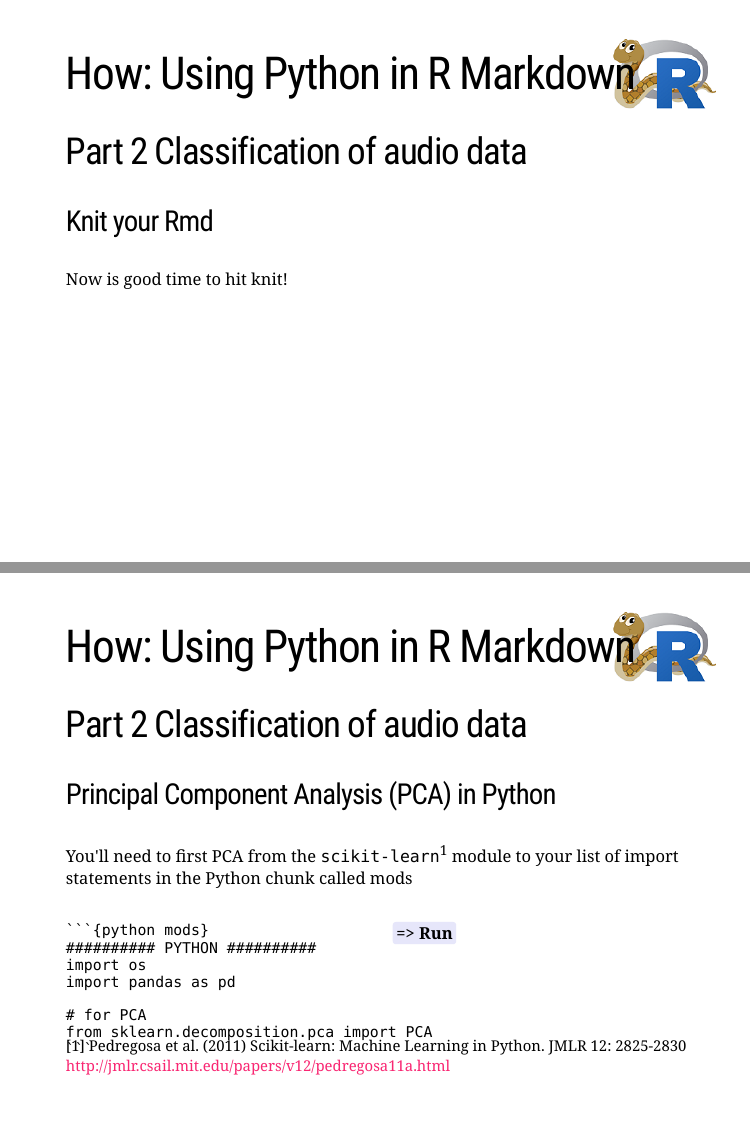
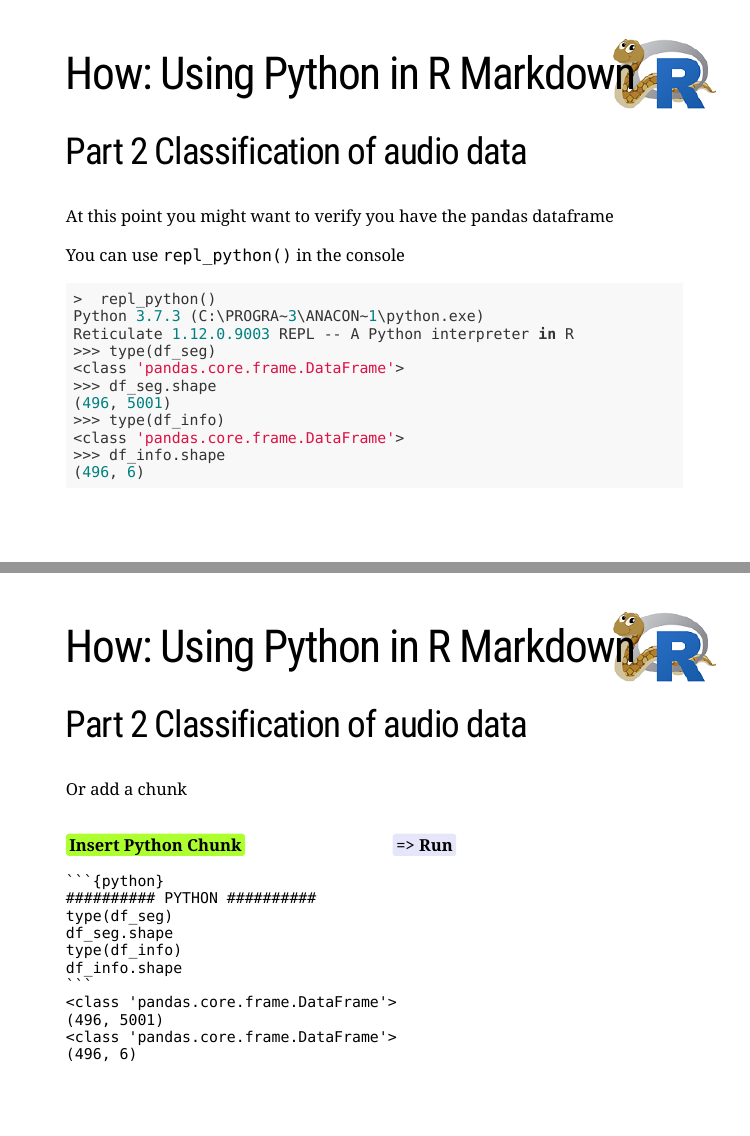
Before and after one commit to 3mmaRand/useR2019_tutorial, an R Markdown document (index.Rmd): pages 93 and 94 of 102 before the commit and pages 93 and 94 of 104 after it, joined at a grey line. The pictures show the slides in the output file index.html that the author committed with the source; the slides are laid out offline by our stand-in for remark.js, each with all of its steps uncovered, in fonts that may differ from those the slides ask for, and without slide numbers, shadows or browser add-ons; a font, style sheet, LaTeX package, included part or bibliography that could not be used is replaced or left out.

Commit message:
add using repl_python for checking rmd execution

`````diff
--- a/index.Rmd
+++ b/index.Rmd
@@ -2078,7 +2078,64 @@ for d in dirs_to_use:
 
 `r kableExtra::text_spec("=> Run", background = "lavender", bold = TRUE, color = "black")`
 ]
-
+---
+background-image: url(pics/reticulated_python.png)
+background-position: 95% 7%
+
+# How: Using Python in R Markdown
+
+## Part 2 Classification of audio data
+
+At this point you might want to verify you have the pandas dataframe
+
+You can use `repl_python()` in the console
+
+
+```{r eval=FALSE}
+>  repl_python()
+Python 3.7.3 (C:\PROGRA~3\ANACON~1\python.exe)
+Reticulate 1.12.0.9003 REPL -- A Python interpreter in R
+>>> type(df_seg)
+<class 'pandas.core.frame.DataFrame'>
+>>> df_seg.shape
+(496, 5001)
+>>> type(df_info)
+<class 'pandas.core.frame.DataFrame'>
+>>> df_info.shape
+(496, 6)
+```
+
+---
+background-image: url(pics/reticulated_python.png)
+background-position: 95% 7%
+
+# How: Using Python in R Markdown
+
+## Part 2 Classification of audio data
+
+Or add a chunk
+
+.pull-left[
+`r kableExtra::text_spec("Insert Python Chunk", background = "greenyellow", bold = TRUE, color = "black")`
+````
+```{python}`r ''`
+########## PYTHON ##########
+type(df_seg)
+df_seg.shape
+type(df_info)
+df_info.shape
+```
+<class 'pandas.core.frame.DataFrame'>
+(496, 5001)
+<class 'pandas.core.frame.DataFrame'>
+(496, 6)
+````
+
+]
+.pull-right[
+
+`r kableExtra::text_spec("=> Run", background = "lavender", bold = TRUE, color = "black")`
+]
 ---
 background-image: url(pics/reticulated_python.png)
 background-position: 95% 7%
--- a/music_ml/Classifiying_music.Rmd
+++ b/music_ml/Classifiying_music.Rmd
@@ -218,6 +218,15 @@ for d in dirs_to_use:
 
 ```
 
+```{python}
+########## PYTHON ##########
+# check all is well
+type(df_seg)
+df_seg.shape
+type(df_info)
+df_info.shape
+```
+
 
 ## Analysis
 
@@ -282,18 +280,15 @@ ggplot(data = df, aes(x = pca1, y = pca2, color = instrument)) +
   geom_point()
 ```
 
-<!-- #### 3D plot in Python -->
+```{r}
+##########   R    ##########
+ggplot(data = df, aes(x = pca1, y = pca2)) +
+  geom_point() +
+  facet_grid(.~instrument)
+```
 
-<!-- Triplot of Python's PCA1 v PCA2 using Python -->
-<!-- ```{python} -->
-<!-- ########## PYTHON ########## -->
-<!-- fig = plt.figure() -->
-<!-- ax = Axes3D(fig) -->
-<!-- ax.scatter(new_data[p, 0], new_data[p, 1], new_data[p, 2], label = "Piano") -->
-<!-- ax.scatter(new_data[v, 0], new_data[v, 1], new_data[v, 2], label = "Violin") -->
-<!-- ax.scatter(new_data[pv, 0], new_data[pv, 1], new_data[pv, 2], label = "Violin_and_Piano") -->
-<!-- plt.legend() -->
-<!-- plt.show() -->
+### LDA in Python
 
-<!-- ``` -->
+```{python}
+########## PYTHON ##########
 
`````
Also changed, not shown: index.html, music_ml/Classifiying_music.html, music_ml/Classifiying_music_files/figure-html/unnamed-chunk-17-1.png (deleted), music_ml/Classifiying_music_files/figure-html/unnamed-chunk-18-1.png (deleted), music_ml/Classifiying_music.Rmd (18 more changed lines).
